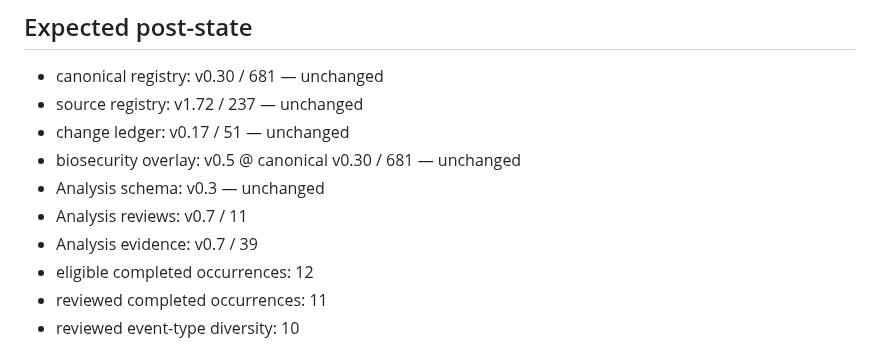
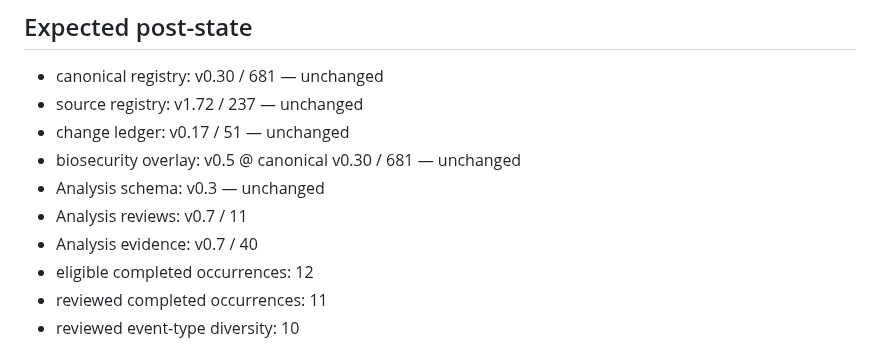
Before and after one commit to MusicOfScience/world-signals, a Markdown page: data/analysis/FORMAL_STANDARDS_ANALYSIS_X_RESEARCH_v0.1.md, the part around the change. Drawn GitHub-style.

Commit message:
Align X research with eight evidence records

```diff
--- a/data/analysis/FORMAL_STANDARDS_ANALYSIS_X_RESEARCH_v0.1.md
+++ b/data/analysis/FORMAL_STANDARDS_ANALYSIS_X_RESEARCH_v0.1.md
@@ -154,7 +154,7 @@ The contract pressure is semantic, not structural: X proves the existing schema
 - biosecurity overlay: v0.5 @ canonical v0.30 / 681 — unchanged
 - Analysis schema: v0.3 — unchanged
 - Analysis reviews: v0.7 / 11
-- Analysis evidence: v0.7 / 39
+- Analysis evidence: v0.7 / 40
 - eligible completed occurrences: 12
 - reviewed completed occurrences: 11
 - reviewed event-type diversity: 10
```
